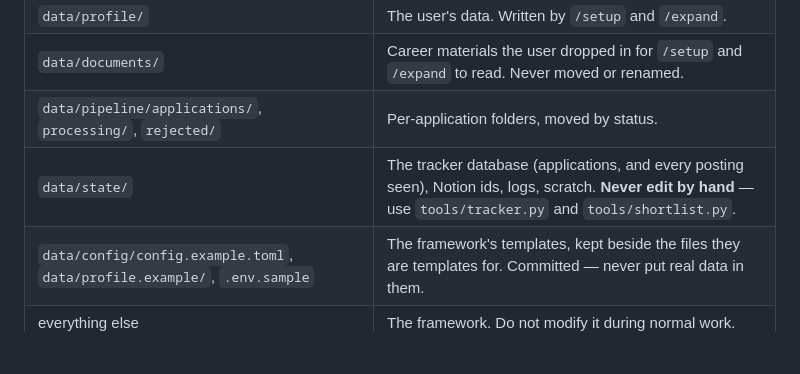
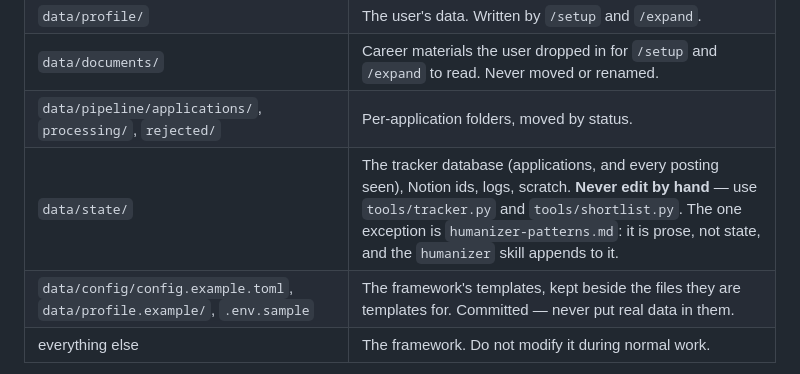
Before and after one commit to Iaicox/CareerForge, a Markdown page: CLAUDE.md, the part around the change. GitHub-like rendering; blank space fills up the shorter version.

```diff
--- a/CLAUDE.md
+++ b/CLAUDE.md
@@ -23,7 +23,7 @@ read; `state/` is what the tools write.
 | `data/profile/` | The user's data. Written by `/setup` and `/expand`. |
 | `data/documents/` | Career materials the user dropped in for `/setup` and `/expand` to read. Never moved or renamed. |
 | `data/pipeline/applications/`, `processing/`, `rejected/` | Per-application folders, moved by status. |
-| `data/state/` | The tracker database (applications, and every posting seen), Notion ids, logs, scratch. **Never edit by hand** — use `tools/tracker.py` and `tools/shortlist.py`. |
+| `data/state/` | The tracker database (applications, and every posting seen), Notion ids, logs, scratch. **Never edit by hand** — use `tools/tracker.py` and `tools/shortlist.py`. The one exception is `humanizer-patterns.md`: it is prose, not state, and the `humanizer` skill appends to it. |
 | `data/config/config.example.toml`, `data/profile.example/`, `.env.sample` | The framework's templates, kept beside the files they are templates for. Committed — never put real data in them. |
 | everything else | The framework. Do not modify it during normal work. |
 
```
Also changed, not shown: docs/manual.md (+33 -5 lines), 1 other file.
